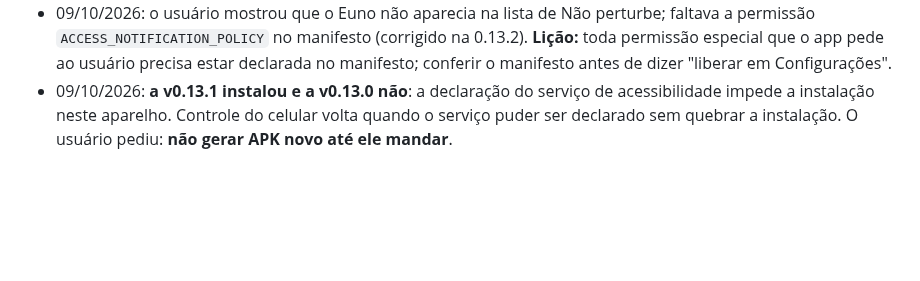
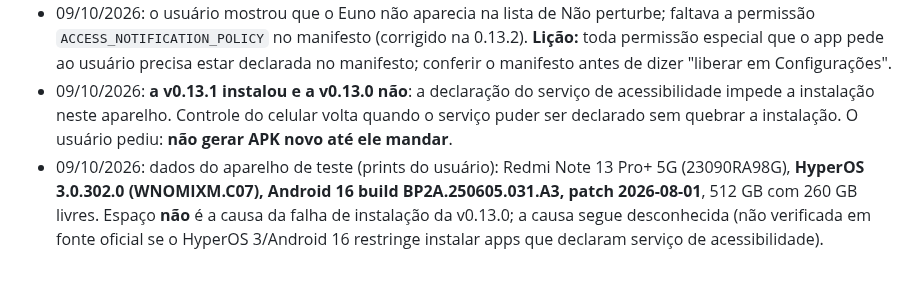
Before and after one commit to JoctaEng/PROJETO-JARVIS-ANDROID, a Markdown page: docs/MEMORIA-DO-PROJETO.md, the part around the change. Drawn GitHub-style; blank space fills up the shorter version.

```diff
--- a/docs/MEMORIA-DO-PROJETO.md
+++ b/docs/MEMORIA-DO-PROJETO.md
@@ -71,3 +71,4 @@ Lista completa e com situação: `docs/PEDIDOS-DO-USUARIO.md`. Diário de sessõ
 - Testes de lógica: `./gradlew -Pjarvis.jvmOnly=true test` (o app Android só compila no CI).
 - 09/10/2026: o usuário mostrou que o Euno não aparecia na lista de Não perturbe; faltava a permissão `ACCESS_NOTIFICATION_POLICY` no manifesto (corrigido na 0.13.2). **Lição:** toda permissão especial que o app pede ao usuário precisa estar declarada no manifesto; conferir o manifesto antes de dizer "liberar em Configurações".
 - 09/10/2026: **a v0.13.1 instalou e a v0.13.0 não**: a declaração do serviço de acessibilidade impede a instalação neste aparelho. Controle do celular volta quando o serviço puder ser declarado sem quebrar a instalação. O usuário pediu: **não gerar APK novo até ele mandar**.
+- 09/10/2026: dados do aparelho de teste (prints do usuário): Redmi Note 13 Pro+ 5G (23090RA98G), **HyperOS 3.0.302.0 (WNOMIXM.C07), Android 16 build BP2A.250605.031.A3, patch 2026-08-01**, 512 GB com 260 GB livres. Espaço **não** é a causa da falha de instalação da v0.13.0; a causa segue desconhecida (não verificada em fonte oficial se o HyperOS 3/Android 16 restringe instalar apps que declaram serviço de acessibilidade).
```
Also changed, not shown: docs/TESTE-V0.11.0.md (+3 -0 lines).
